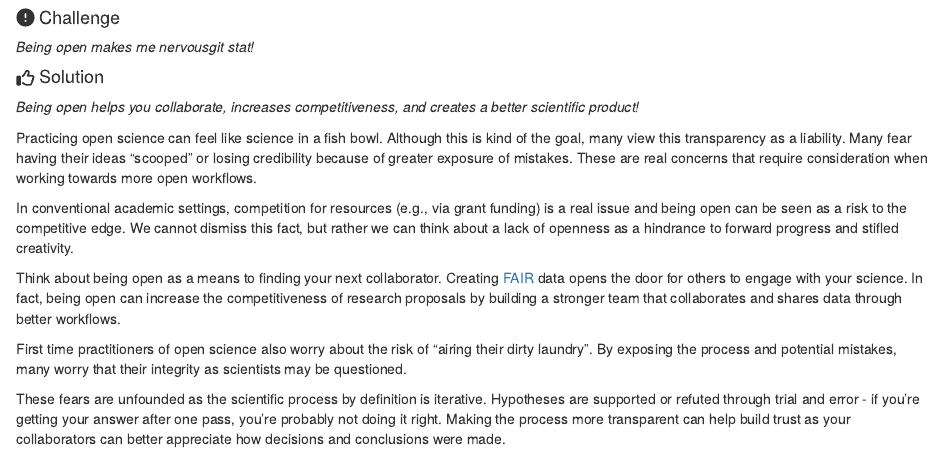
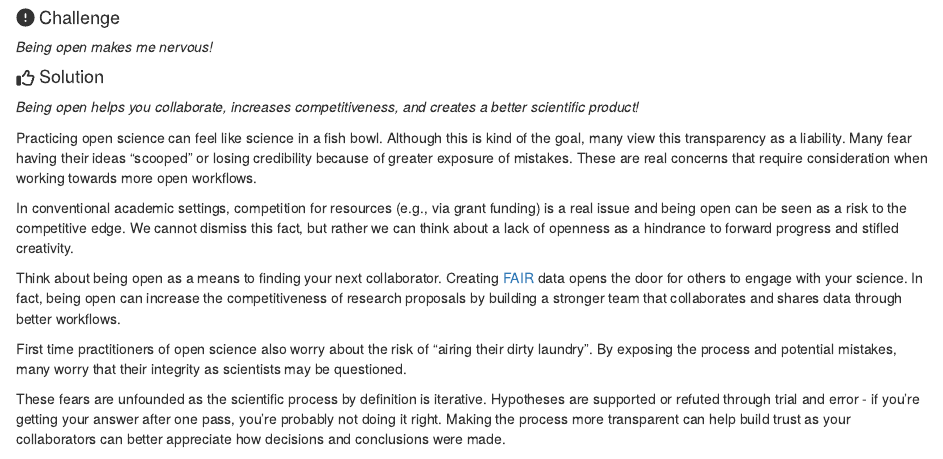
Before and after one commit to tbep-tech/basis-os-workshop, an R Markdown document (04-implement.Rmd): the page in a window 1100 px wide, from 1680 px down. Rendered offline with R 4.5, knitr and Pandoc, with nearby package versions; drawn as R Markdown's standard HTML page in place of the format the file asks for.

Commit message:
typooooooo

```diff
--- a/04-implement.Rmd
+++ b/04-implement.Rmd
@@ -60,7 +60,7 @@ knitr::include_graphics('img/fishbowl.png')
 
 <h4>`r fa('exclamation-circle')` Challenge</h4>
 
-*Being open makes me nervousgit stat!*
+*Being open makes me nervous!*
 
 <h4>`r fa('thumbs-up')` Solution</h4>
 
```
